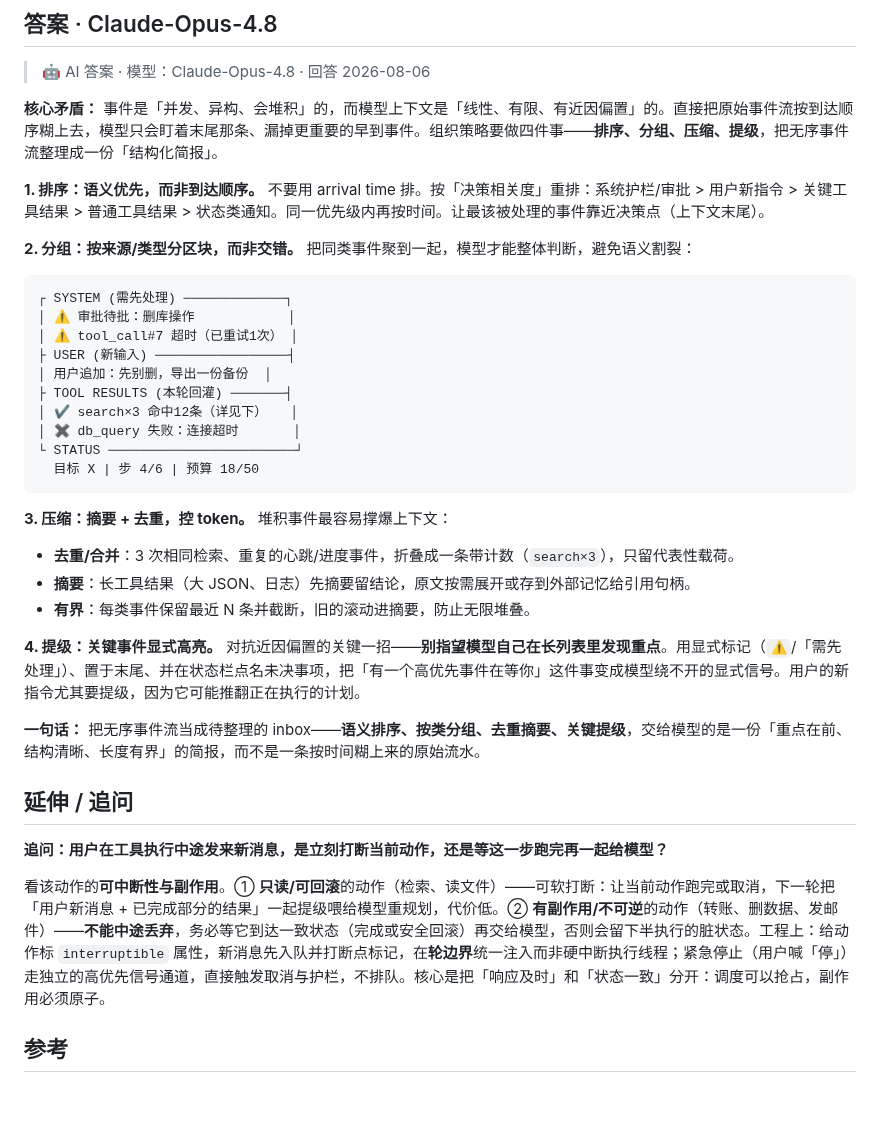
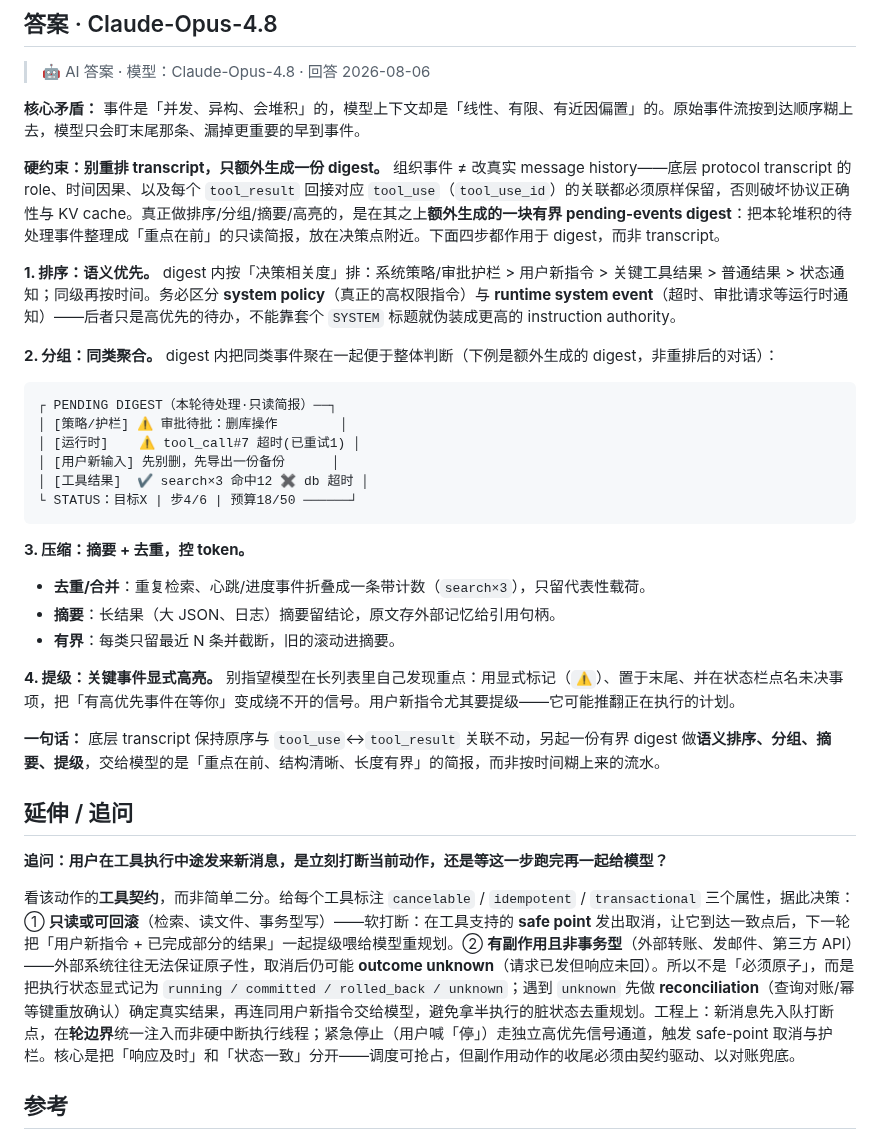
Before and after one commit to luyao618/Agent-Interview-CheatSheet, a Markdown page: questions/agent-0052-async-event-presentation-to-model.md, the part around the change. GitHub-like rendering; blank space fills up the shorter version.

Commit message:
docs: address review on agent-0052 (YAO-325) — two-layer transcript/digest, side-effect contract
Co-Authored-By: Claude Opus 4.8 <noreply@anthropic.com>
Co-authored-by: multica-agent <github@multica.ai>

````diff
--- a/questions/agent-0052-async-event-presentation-to-model.md
+++ b/questions/agent-0052-async-event-presentation-to-model.md
@@ -25,39 +25,37 @@ answers:
 
 > 🤖 AI 答案 · 模型：Claude-Opus-4.8 · 回答 2026-08-06
 
-**核心矛盾：** 事件是「并发、异构、会堆积」的，而模型上下文是「线性、有限、有近因偏置」的。直接把原始事件流按到达顺序糊上去，模型只会盯着末尾那条、漏掉更重要的早到事件。组织策略要做四件事——**排序、分组、压缩、提级**，把无序事件流整理成一份「结构化简报」。
+**核心矛盾：** 事件是「并发、异构、会堆积」的，模型上下文却是「线性、有限、有近因偏置」的。原始事件流按到达顺序糊上去，模型只会盯末尾那条、漏掉更重要的早到事件。
 
-**1. 排序：语义优先，而非到达顺序。** 不要用 arrival time 排。按「决策相关度」重排：系统护栏/审批 > 用户新指令 > 关键工具结果 > 普通工具结果 > 状态类通知。同一优先级内再按时间。让最该被处理的事件靠近决策点（上下文末尾）。
+**硬约束：别重排 transcript，只额外生成一份 digest。** 组织事件 ≠ 改真实 message history——底层 protocol transcript 的 role、时间因果、以及每个 `tool_result` 回接对应 `tool_use`（`tool_use_id`）的关联都必须原样保留，否则破坏协议正确性与 KV cache。真正做排序/分组/摘要/高亮的，是在其之上**额外生成的一块有界 pending-events digest**：把本轮堆积的待处理事件整理成「重点在前」的只读简报，放在决策点附近。下面四步都作用于 digest，而非 transcript。
 
-**2. 分组：按来源/类型分区块，而非交错。** 把同类事件聚到一起，模型才能整体判断，避免语义割裂：
+**1. 排序：语义优先。** digest 内按「决策相关度」排：系统策略/审批护栏 > 用户新指令 > 关键工具结果 > 普通结果 > 状态通知；同级再按时间。务必区分 **system policy**（真正的高权限指令）与 **runtime system event**（超时、审批请求等运行时通知）——后者只是高优先的待办，不能靠套个 `SYSTEM` 标题就伪装成更高的 instruction authority。
+
+**2. 分组：同类聚合。** digest 内把同类事件聚在一起便于整体判断（下例是额外生成的 digest，非重排后的对话）：
 
 ```
-┌ SYSTEM (需先处理) ─────────────┐
-│ ⚠ 审批待批：删库操作            │
-│ ⚠ tool_call#7 超时（已重试1次） │
-├ USER (新输入) ─────────────────┤
-│ 用户追加：先别删，导出一份备份  │
-├ TOOL RESULTS (本轮回灌) ───────┤
-│ ✔ search×3 命中12条（详见下）   │
-│ ✖ db_query 失败：连接超时       │
-└ STATUS ────────────────────────┘
-  目标 X | 步 4/6 | 预算 18/50
+┌ PENDING DIGEST（本轮待处理·只读简报）──┐
+│ [策略/护栏] ⚠ 审批待批：删库操作        │
+│ [运行时]    ⚠ tool_call#7 超时(已重试1) │
+│ [用户新输入] 先别删，先导出一份备份      │
+│ [工具结果]  ✔ search×3 命中12 ✖ db 超时 │
+└ STATUS：目标X | 步4/6 | 预算18/50 ──────┘
 ```
 
-**3. 压缩：摘要 + 去重，控 token。** 堆积事件最容易撑爆上下文：
-- **去重/合并**：3 次相同检索、重复的心跳/进度事件，折叠成一条带计数（`search×3`），只留代表性载荷。
-- **摘要**：长工具结果（大 JSON、日志）先摘要留结论，原文按需展开或存到外部记忆给引用句柄。
-- **有界**：每类事件保留最近 N 条并截断，旧的滚动进摘要，防止无限堆叠。
+**3. 压缩：摘要 + 去重，控 token。**
+- **去重/合并**：重复检索、心跳/进度事件折叠成一条带计数（`search×3`），只留代表性载荷。
+- **摘要**：长结果（大 JSON、日志）摘要留结论，原文存外部记忆给引用句柄。
+- **有界**：每类只留最近 N 条并截断，旧的滚动进摘要。
 
-**4. 提级：关键事件显式高亮。** 对抗近因偏置的关键一招——**别指望模型自己在长列表里发现重点**。用显式标记（`⚠`/「需先处理」）、置于末尾、并在状态栏点名未决事项，把「有一个高优先事件在等你」这件事变成模型绕不开的显式信号。用户的新指令尤其要提级，因为它可能推翻正在执行的计划。
+**4. 提级：关键事件显式高亮。** 别指望模型在长列表里自己发现重点：用显式标记（`⚠`）、置于末尾、并在状态栏点名未决事项，把「有高优先事件在等你」变成绕不开的信号。用户新指令尤其要提级——它可能推翻正在执行的计划。
 
-**一句话：** 把无序事件流当成待整理的 inbox——**语义排序、按类分组、去重摘要、关键提级**，交给模型的是一份「重点在前、结构清晰、长度有界」的简报，而不是一条按时间糊上来的原始流水。
+**一句话：** 底层 transcript 保持原序与 `tool_use`↔`tool_result` 关联不动，另起一份有界 digest 做**语义排序、分组、摘要、提级**，交给模型的是「重点在前、结构清晰、长度有界」的简报，而非按时间糊上来的流水。
 
 ## 延伸 / 追问
 
 **追问：用户在工具执行中途发来新消息，是立刻打断当前动作，还是等这一步跑完再一起给模型？**
 
-看该动作的**可中断性与副作用**。① **只读/可回滚**的动作（检索、读文件）——可软打断：让当前动作跑完或取消，下一轮把「用户新消息 + 已完成部分的结果」一起提级喂给模型重规划，代价低。② **有副作用/不可逆**的动作（转账、删数据、发邮件）——**不能中途丢弃**，务必等它到达一致状态（完成或安全回滚）再交给模型，否则会留下半执行的脏状态。工程上：给动作标 `interruptible` 属性，新消息先入队并打断点标记，在**轮边界**统一注入而非硬中断执行线程；紧急停止（用户喊「停」）走独立的高优先信号通道，直接触发取消与护栏，不排队。核心是把「响应及时」和「状态一致」分开：调度可以抢占，副作用必须原子。
+看该动作的**工具契约**，而非简单二分。给每个工具标注 `cancelable` / `idempotent` / `transactional` 三个属性，据此决策：① **只读或可回滚**（检索、读文件、事务型写）——软打断：在工具支持的 **safe point** 发出取消，让它到达一致点后，下一轮把「用户新指令 + 已完成部分的结果」一起提级喂给模型重规划。② **有副作用且非事务型**（外部转账、发邮件、第三方 API）——外部系统往往无法保证原子性，取消后仍可能 **outcome unknown**（请求已发但响应未回）。所以不是「必须原子」，而是把执行状态显式记为 `running / committed / rolled_back / unknown`；遇到 `unknown` 先做 **reconciliation**（查询对账/幂等键重放确认）确定真实结果，再连同用户新指令交给模型，避免拿半执行的脏状态去重规划。工程上：新消息先入队打断点，在**轮边界**统一注入而非硬中断执行线程；紧急停止（用户喊「停」）走独立高优先信号通道，触发 safe-point 取消与护栏。核心是把「响应及时」和「状态一致」分开——调度可抢占，但副作用动作的收尾必须由契约驱动、以对账兜底。
 
 ## 参考
 
````
